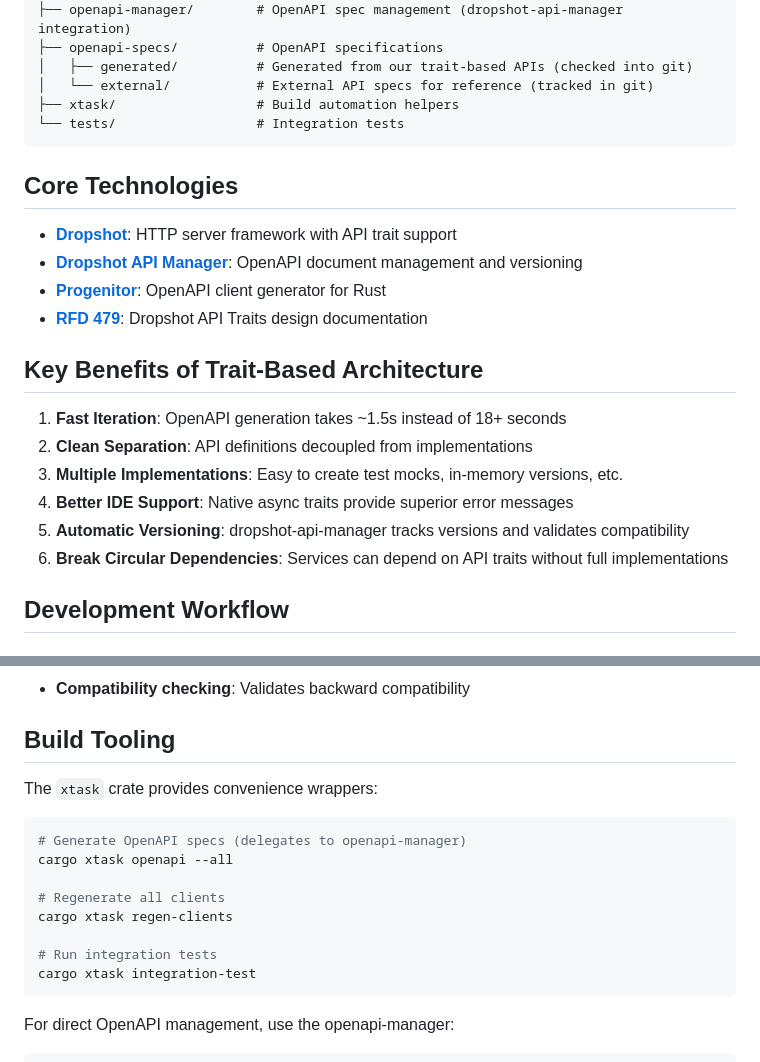
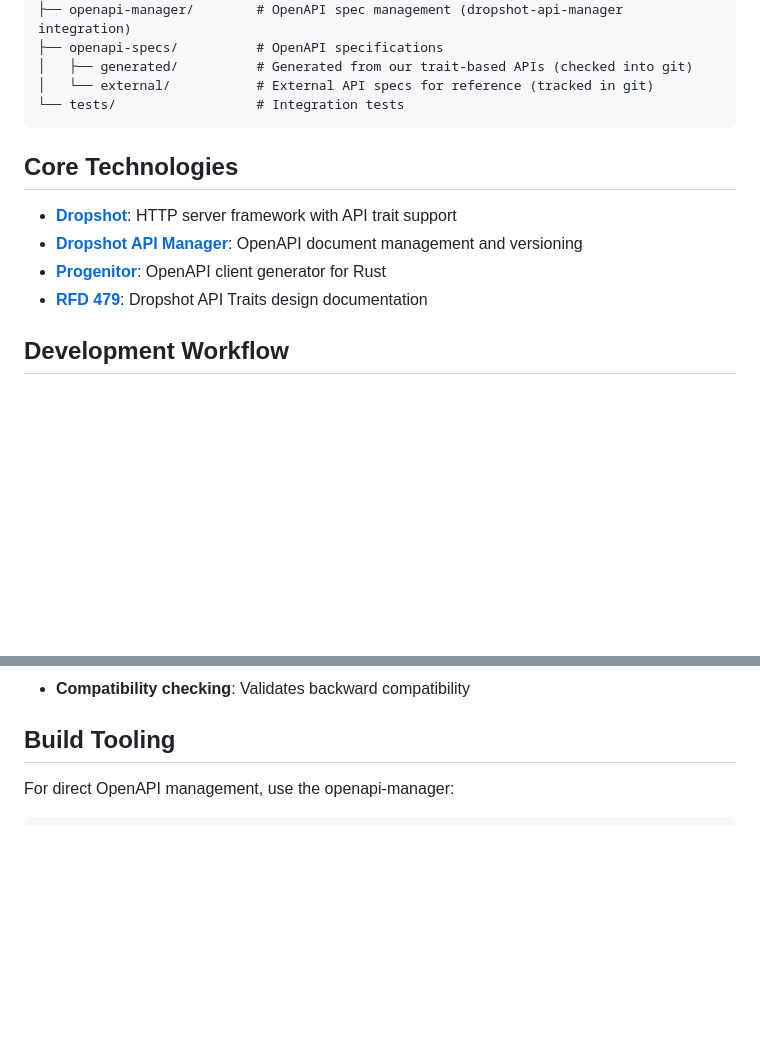
Before and after one commit to TritonDataCenter/monitor-reef, a Markdown page: AGENTS.md, 2 parts joined by grey strips. Drawn GitHub-style; blank space fills up the shorter version.

````diff
--- a/AGENTS.md
+++ b/AGENTS.md
@@ -39,7 +39,6 @@ triton-rust-monorepo/
 ├── openapi-specs/          # OpenAPI specifications
 │   ├── generated/          # Generated from our trait-based APIs (checked into git)
 │   └── external/           # External API specs for reference (tracked in git)
-├── xtask/                  # Build automation helpers
 └── tests/                  # Integration tests
 ```
 
@@ -49,15 +48,6 @@ triton-rust-monorepo/
 - **[Dropshot API Manager](https://github.com/oxidecomputer/dropshot-api-manager)**: OpenAPI document management and versioning
 - **[Progenitor](https://github.com/oxidecomputer/progenitor)**: OpenAPI client generator for Rust
 - **[RFD 479](https://rfd.shared.oxide.computer/rfd/0479)**: Dropshot API Traits design documentation
-
-## Key Benefits of Trait-Based Architecture
-
-1. **Fast Iteration**: OpenAPI generation takes ~1.5s instead of 18+ seconds
-2. **Clean Separation**: API definitions decoupled from implementations
-3. **Multiple Implementations**: Easy to create test mocks, in-memory versions, etc.
-4. **Better IDE Support**: Native async traits provide superior error messages
-5. **Automatic Versioning**: dropshot-api-manager tracks versions and validates compatibility
-6. **Break Circular Dependencies**: Services can depend on API traits without full implementations
 
 ## Development Workflow
 
@@ -391,19 +316,6 @@ The `openapi-manager` crate integrates with dropshot-api-manager to provide:
 - **Compatibility checking**: Validates backward compatibility
 
 ## Build Tooling
-
-The `xtask` crate provides convenience wrappers:
-
-```bash
-# Generate OpenAPI specs (delegates to openapi-manager)
-cargo xtask openapi --all
-
-# Regenerate all clients
-cargo xtask regen-clients
-
-# Run integration tests
-cargo xtask integration-test
-```
 
 For direct OpenAPI management, use the openapi-manager:
 
````
Also changed, not shown: other parts of AGENTS.md (+0 -65 lines), README.md (+2 -2 lines).
